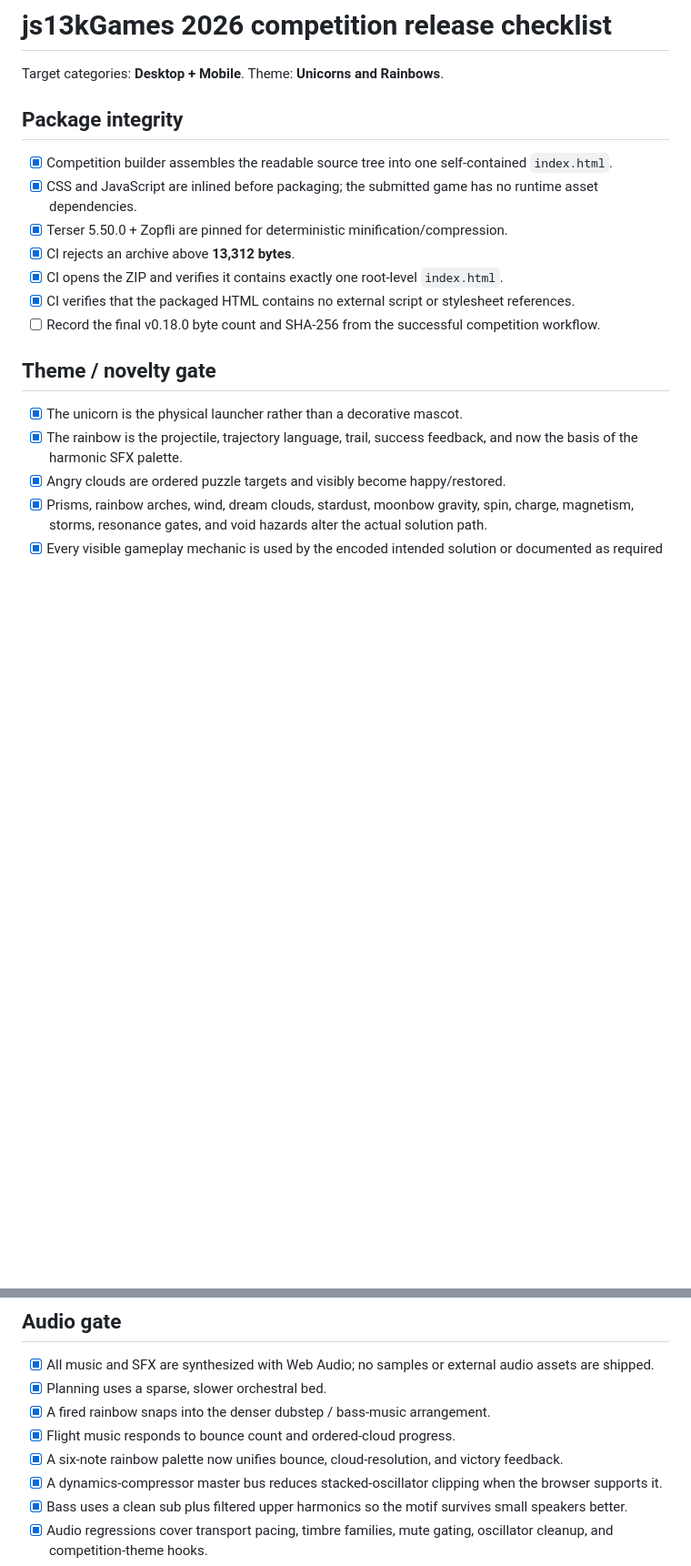
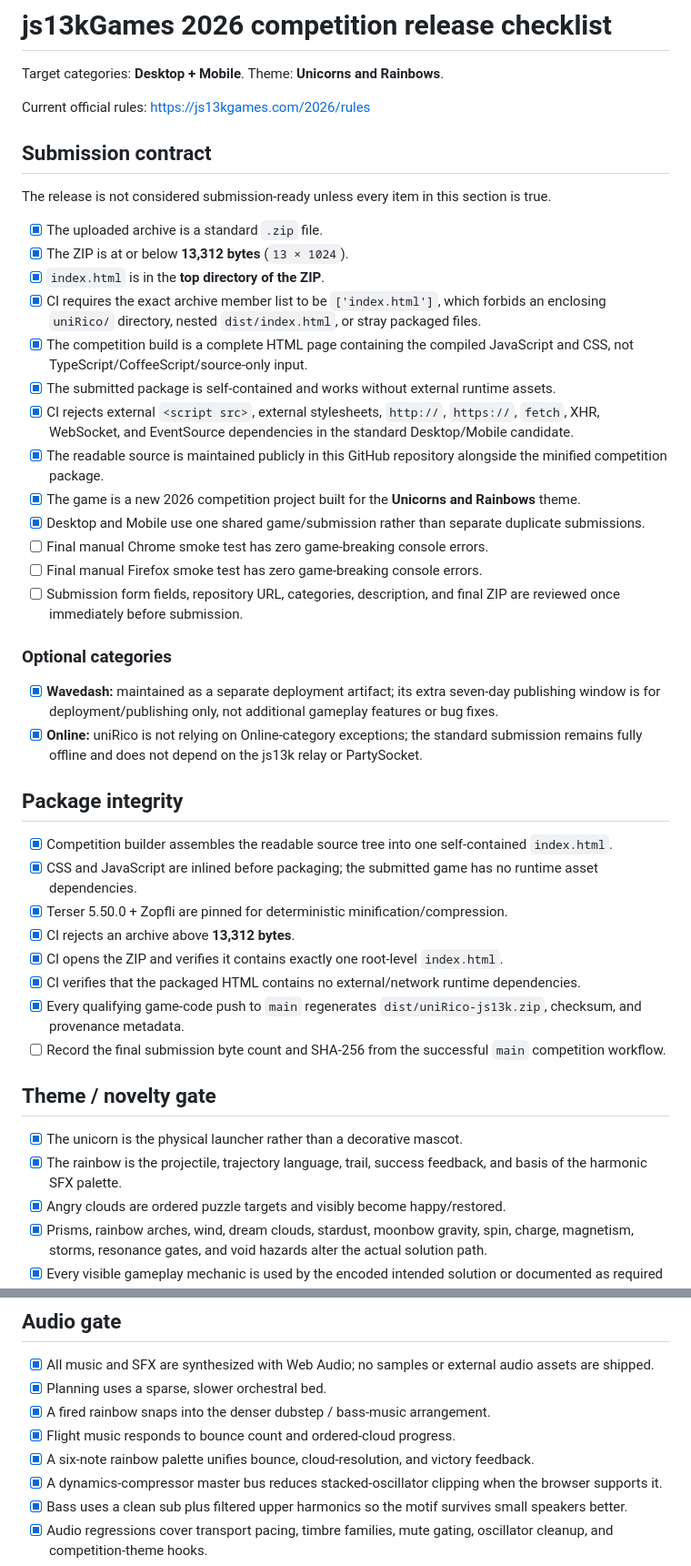
Before and after one commit to sidhulyalkar/uniRico, a Markdown page: docs/COMPETITION_CHECKLIST.md, 2 parts joined by grey strips. Shown at 91% size. Drawn GitHub-style; blank space fills up the shorter version.

Commit message:
docs(js13k): codify full submission contract and branch gate

```diff
--- a/docs/COMPETITION_CHECKLIST.md
+++ b/docs/COMPETITION_CHECKLIST.md
@@ -1,6 +1,31 @@
 # js13kGames 2026 competition release checklist
 
 Target categories: **Desktop + Mobile**. Theme: **Unicorns and Rainbows**.
+
+Current official rules: https://js13kgames.com/2026/rules
+
+## Submission contract
+
+The release is not considered submission-ready unless every item in this section is true.
+
+- [x] The uploaded archive is a standard `.zip` file.
+- [x] The ZIP is at or below **13,312 bytes** (`13 × 1024`).
+- [x] `index.html` is in the **top directory of the ZIP**.
+- [x] CI requires the exact archive member list to be `['index.html']`, which forbids an enclosing `uniRico/` directory, nested `dist/index.html`, or stray packaged files.
+- [x] The competition build is a complete HTML page containing the compiled JavaScript and CSS, not TypeScript/CoffeeScript/source-only input.
+- [x] The submitted package is self-contained and works without external runtime assets.
+- [x] CI rejects external `<script src>`, external stylesheets, `http://`, `https://`, `fetch`, XHR, WebSocket, and EventSource dependencies in the standard Desktop/Mobile candidate.
+- [x] The readable source is maintained publicly in this GitHub repository alongside the minified competition package.
+- [x] The game is a new 2026 competition project built for the **Unicorns and Rainbows** theme.
+- [x] Desktop and Mobile use one shared game/submission rather than separate duplicate submissions.
+- [ ] Final manual Chrome smoke test has zero game-breaking console errors.
+- [ ] Final manual Firefox smoke test has zero game-breaking console errors.
+- [ ] Submission form fields, repository URL, categories, description, and final ZIP are reviewed once immediately before submission.
+
+### Optional categories
+
+- [x] **Wavedash:** maintained as a separate deployment artifact; its extra seven-day publishing window is for deployment/publishing only, not additional gameplay features or bug fixes.
+- [x] **Online:** uniRico is not relying on Online-category exceptions; the standard submission remains fully offline and does not depend on the js13k relay or PartySocket.
 
 ## Package integrity
 
@@ -9,13 +34,14 @@ Target categories: **Desktop + Mobile**. Theme: **Unicorns and Rainbows**.
 - [x] Terser 5.50.0 + Zopfli are pinned for deterministic minification/compression.
 - [x] CI rejects an archive above **13,312 bytes**.
 - [x] CI opens the ZIP and verifies it contains exactly one root-level `index.html`.
-- [x] CI verifies that the packaged HTML contains no external script or stylesheet references.
-- [ ] Record the final v0.18.0 byte count and SHA-256 from the successful competition workflow.
+- [x] CI verifies that the packaged HTML contains no external/network runtime dependencies.
+- [x] Every qualifying game-code push to `main` regenerates `dist/uniRico-js13k.zip`, checksum, and provenance metadata.
+- [ ] Record the final submission byte count and SHA-256 from the successful `main` competition workflow.
 
 ## Theme / novelty gate
 
 - [x] The unicorn is the physical launcher rather than a decorative mascot.
-- [x] The rainbow is the projectile, trajectory language, trail, success feedback, and now the basis of the harmonic SFX palette.
+- [x] The rainbow is the projectile, trajectory language, trail, success feedback, and basis of the harmonic SFX palette.
 - [x] Angry clouds are ordered puzzle targets and visibly become happy/restored.
 - [x] Prisms, rainbow arches, wind, dream clouds, stardust, moonbow gravity, spin, charge, magnetism, storms, resonance gates, and void hazards alter the actual solution path.
 - [x] Every visible gameplay mechanic is used by the encoded intended solution or documented as required gate geometry.
@@ -62,7 +88,7 @@ Target categories: **Desktop + Mobile**. Theme: **Unicorns and Rainbows**.
 - [x] Planning uses a sparse, slower orchestral bed.
 - [x] A fired rainbow snaps into the denser dubstep / bass-music arrangement.
 - [x] Flight music responds to bounce count and ordered-cloud progress.
-- [x] A six-note rainbow palette now unifies bounce, cloud-resolution, and victory feedback.
+- [x] A six-note rainbow palette unifies bounce, cloud-resolution, and victory feedback.
 - [x] A dynamics-compressor master bus reduces stacked-oscillator clipping when the browser supports it.
 - [x] Bass uses a clean sub plus filtered upper harmonics so the motif survives small speakers better.
 - [x] Audio regressions cover transport pacing, timbre families, mute gating, oscillator cleanup, and competition-theme hooks.
```
Also changed, not shown: other parts of docs/COMPETITION_CHECKLIST.md (+13 -4 lines).
